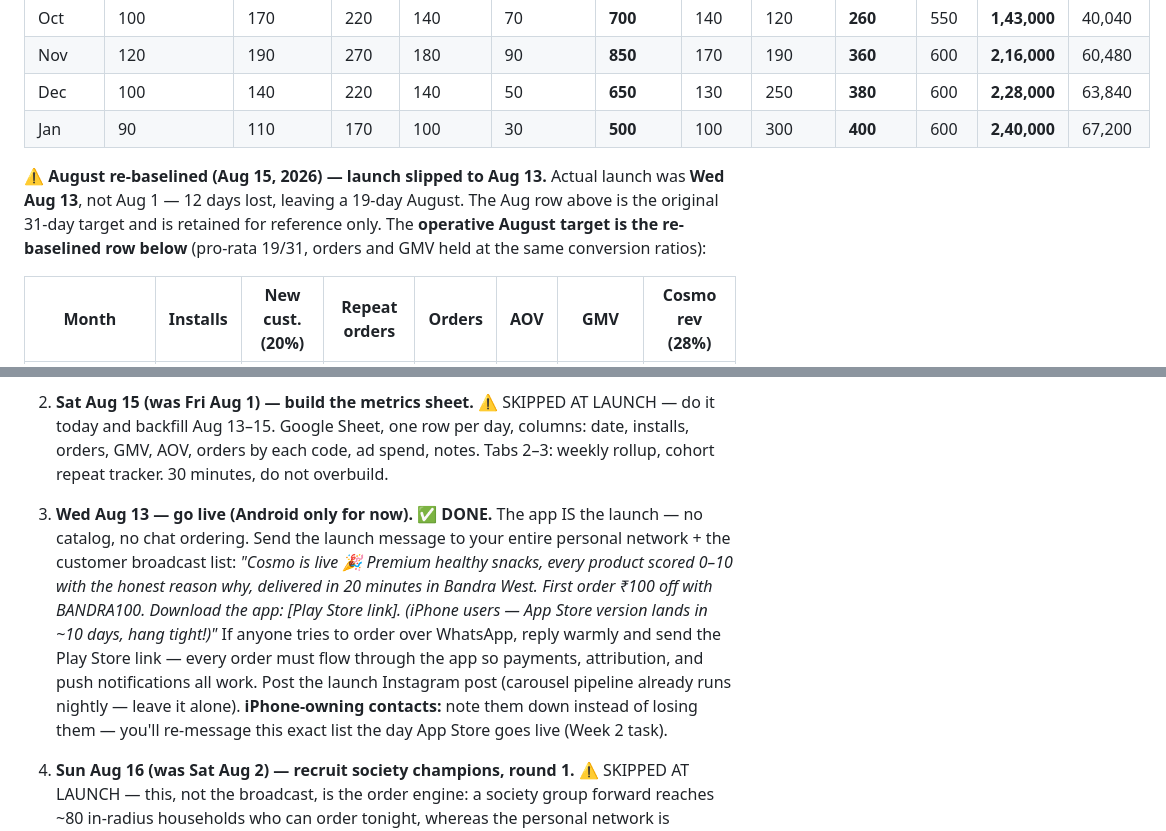
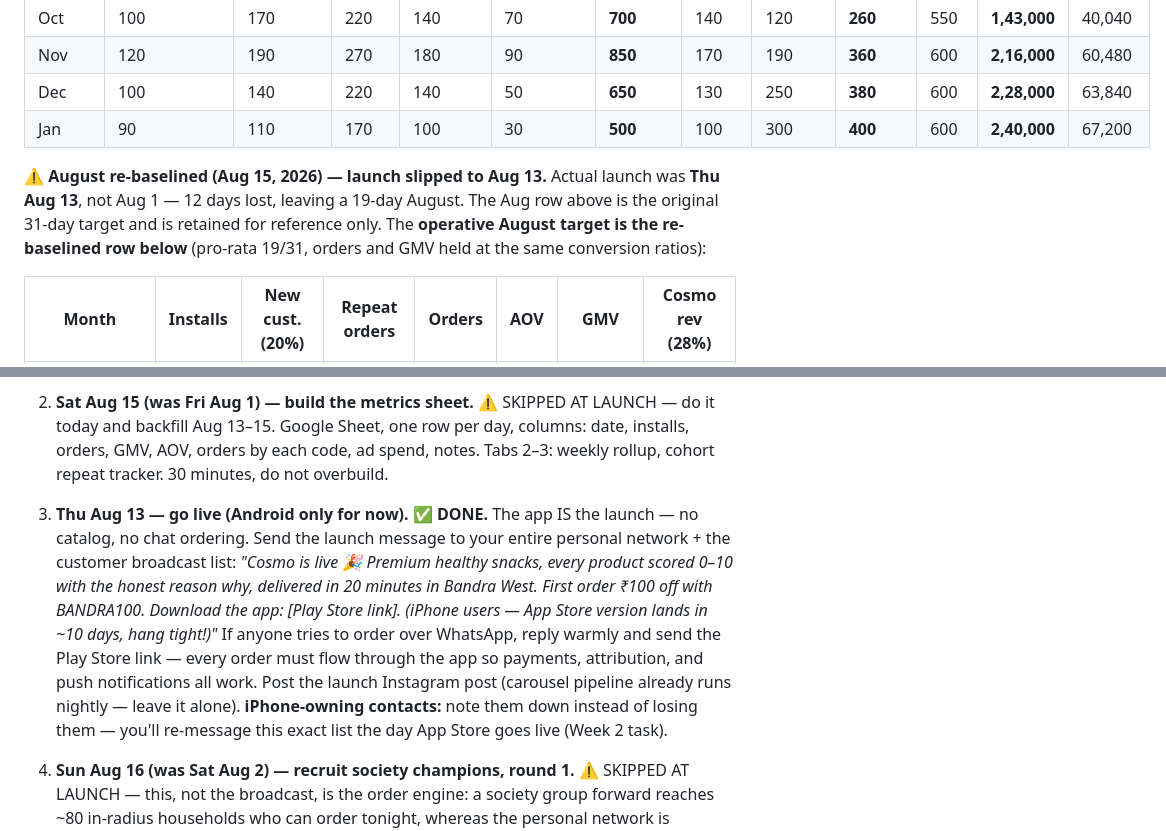
Before and after one commit to hayagreeva-stack/execution-agent, a Markdown page: docs/growth-budget-plan-aug26-jan27.md, 2 parts joined by grey strips. Drawn GitHub-style.

```diff
--- a/docs/growth-budget-plan-aug26-jan27.md
+++ b/docs/growth-budget-plan-aug26-jan27.md
@@ -62,7 +62,7 @@ The influencer line (₹90k) is funded by a further ₹75k Meta trim + ₹15k of
 | Dec | 100 | 140 | 220 | 140 | 50 | **650** | 130 | 250 | **380** | 600 | **2,28,000** | 63,840 |
 | Jan | 90 | 110 | 170 | 100 | 30 | **500** | 100 | 300 | **400** | 600 | **2,40,000** | 67,200 |
 
-**⚠ August re-baselined (Aug 15, 2026) — launch slipped to Aug 13.** Actual launch was **Wed Aug 13**, not Aug 1 — 12 days lost, leaving a 19-day August. The Aug row above is the original 31-day target and is retained for reference only. The **operative August target is the re-baselined row below** (pro-rata 19/31, orders and GMV held at the same conversion ratios):
+**⚠ August re-baselined (Aug 15, 2026) — launch slipped to Aug 13.** Actual launch was **Thu Aug 13**, not Aug 1 — 12 days lost, leaving a 19-day August. The Aug row above is the original 31-day target and is retained for reference only. The **operative August target is the re-baselined row below** (pro-rata 19/31, orders and GMV held at the same conversion ratios):
 
 | Month | **Installs** | New cust. (20%) | Repeat orders | **Orders** | AOV | **GMV** | Cosmo rev (28%) |
 |---|---|---|---|---|---|---|---|
@@ -171,7 +173,7 @@ Rule: the associate follows this playbook the same way Adi does — every recurr
 
 1. **Sat Aug 15 (was Fri Aug 1) — attribution first.** ⚠ SKIPPED AT LAUNCH — do it today. Create promo codes in the admin panel, all ₹100 off first order, min order ₹300: `BANDRA100` (general/Instagram), `SOC100` (societies), `FLYER100` (flyers), plus per-champion codes `PALI100`, `MARY100`, etc. Every future install source is identified by which code its first order uses. No code = organic.
 2. **Sat Aug 15 (was Fri Aug 1) — build the metrics sheet.** ⚠ SKIPPED AT LAUNCH — do it today and backfill Aug 13–15. Google Sheet, one row per day, columns: date, installs, orders, GMV, AOV, orders by each code, ad spend, notes. Tabs 2–3: weekly rollup, cohort repeat tracker. 30 minutes, do not overbuild.
-3. **Wed Aug 13 — go live (Android only for now). ✅ DONE.** The app IS the launch — no catalog, no chat ordering. Send the launch message to your entire personal network + the customer broadcast list: *"Cosmo is live 🎉 Premium healthy snacks, every product scored 0–10 with the honest reason why, delivered in 20 minutes in Bandra West. First order ₹100 off with BANDRA100. Download the app: [Play Store link]. (iPhone users — App Store version lands in ~10 days, hang tight!)"* If anyone tries to order over WhatsApp, reply warmly and send the Play Store link — every order must flow through the app so payments, attribution, and push notifications all work. Post the launch Instagram post (carousel pipeline already runs nightly — leave it alone). **iPhone-owning contacts:** note them down instead of losing them — you'll re-message this exact list the day App Store goes live (Week 2 task).
+3. **Thu Aug 13 — go live (Android only for now). ✅ DONE.** The app IS the launch — no catalog, no chat ordering. Send the launch message to your entire personal network + the customer broadcast list: *"Cosmo is live 🎉 Premium healthy snacks, every product scored 0–10 with the honest reason why, delivered in 20 minutes in Bandra West. First order ₹100 off with BANDRA100. Download the app: [Play Store link]. (iPhone users — App Store version lands in ~10 days, hang tight!)"* If anyone tries to order over WhatsApp, reply warmly and send the Play Store link — every order must flow through the app so payments, attribution, and push notifications all work. Post the launch Instagram post (carousel pipeline already runs nightly — leave it alone). **iPhone-owning contacts:** note them down instead of losing them — you'll re-message this exact list the day App Store goes live (Week 2 task).
 4. **Sun Aug 16 (was Sat Aug 2) — recruit society champions, round 1.** ⚠ SKIPPED AT LAUNCH — this, not the broadcast, is the order engine: a society group forward reaches ~80 in-radius households who can order tonight, whereas the personal network is scattered across Mumbai and mostly outside 400050. From the existing list of 8–10 Bandra West societies (context/tasks.md), personally message one resident per building you know (or the society WhatsApp admin): *"Hey [name] — I've started Cosmo, 20-min delivery of genuinely healthy snacks, every product health-scored. Would you forward one message to the society group? Everyone gets ₹100 off with code [SOC100/building code], and for every 5 neighbours who order, you get ₹200 credit."* Target: 5 champions agreed by Sunday.
 5. **Sun Aug 16 (was Sun Aug 3) — print order.** Finalize with Avirup and send to a local printer: 2,000 A5 flyers (QR → a smart/universal link that auto-routes to Play Store or App Store depending on the phone — ask Rohit to set one up in 10 minutes via Branch.io free tier or a simple redirect page; don't print a Play-Store-only QR that goes stale in 10 days — code FLYER100, one line: "Every snack scored 0–10. Delivered in 20 minutes.") + 500 rating-card inserts + 500 "RATED = ₹50 off" cards. Budget ₹12,000 from creative.
 6. **Mon–Tue Aug 17–18 (was Mon–Thu Aug 4–7) — flyer drop #1.** You + driver, during delivery downtime: 800 flyers into Pali Hill, Mount Mary, and St. Andrews Road buildings (lobby noticeboards + under doors where allowed). Log which buildings got flyers.
```
Also changed, not shown: other parts of docs/growth-budget-plan-aug26-jan27.md (+19 -17 lines).
